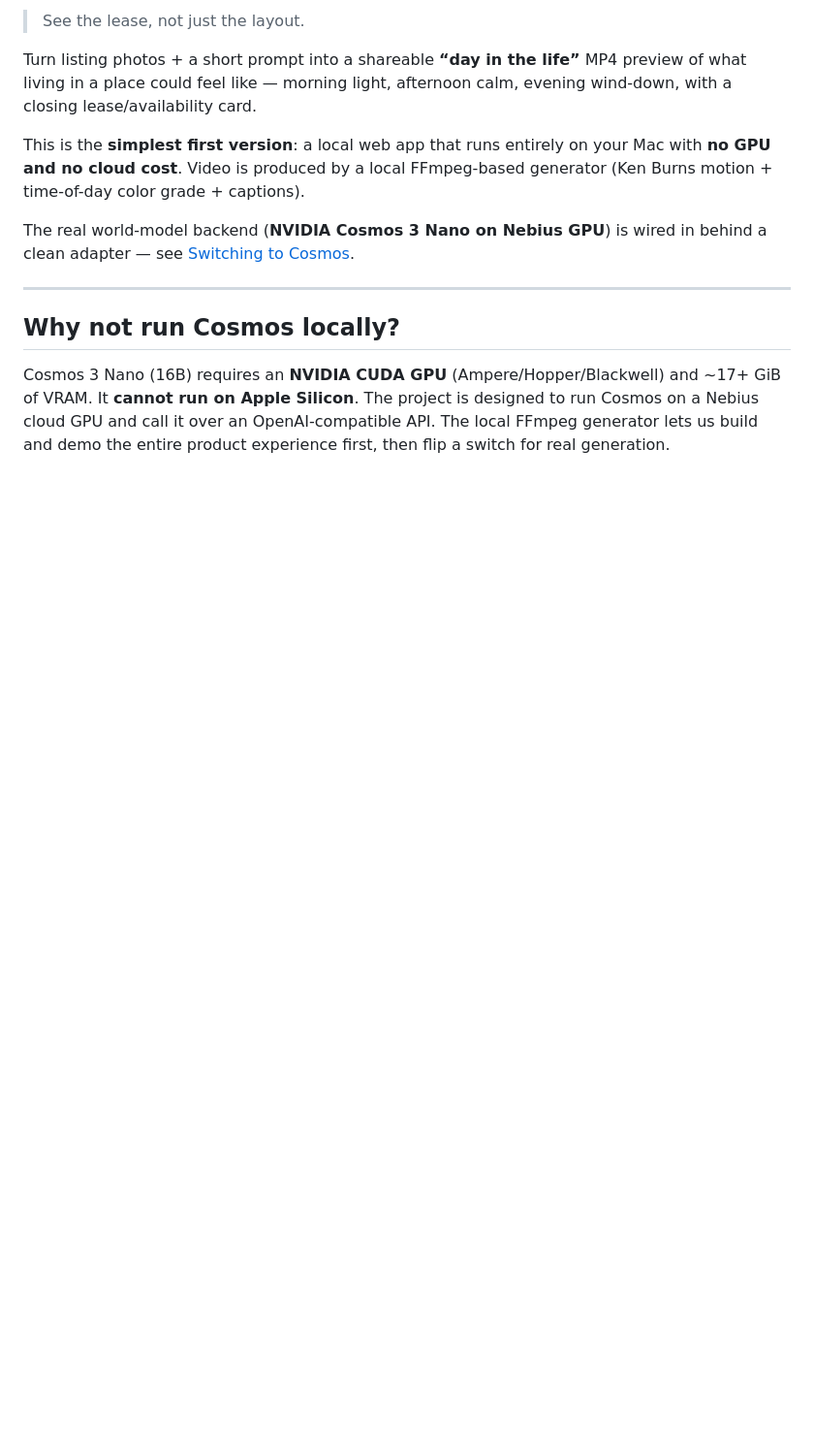
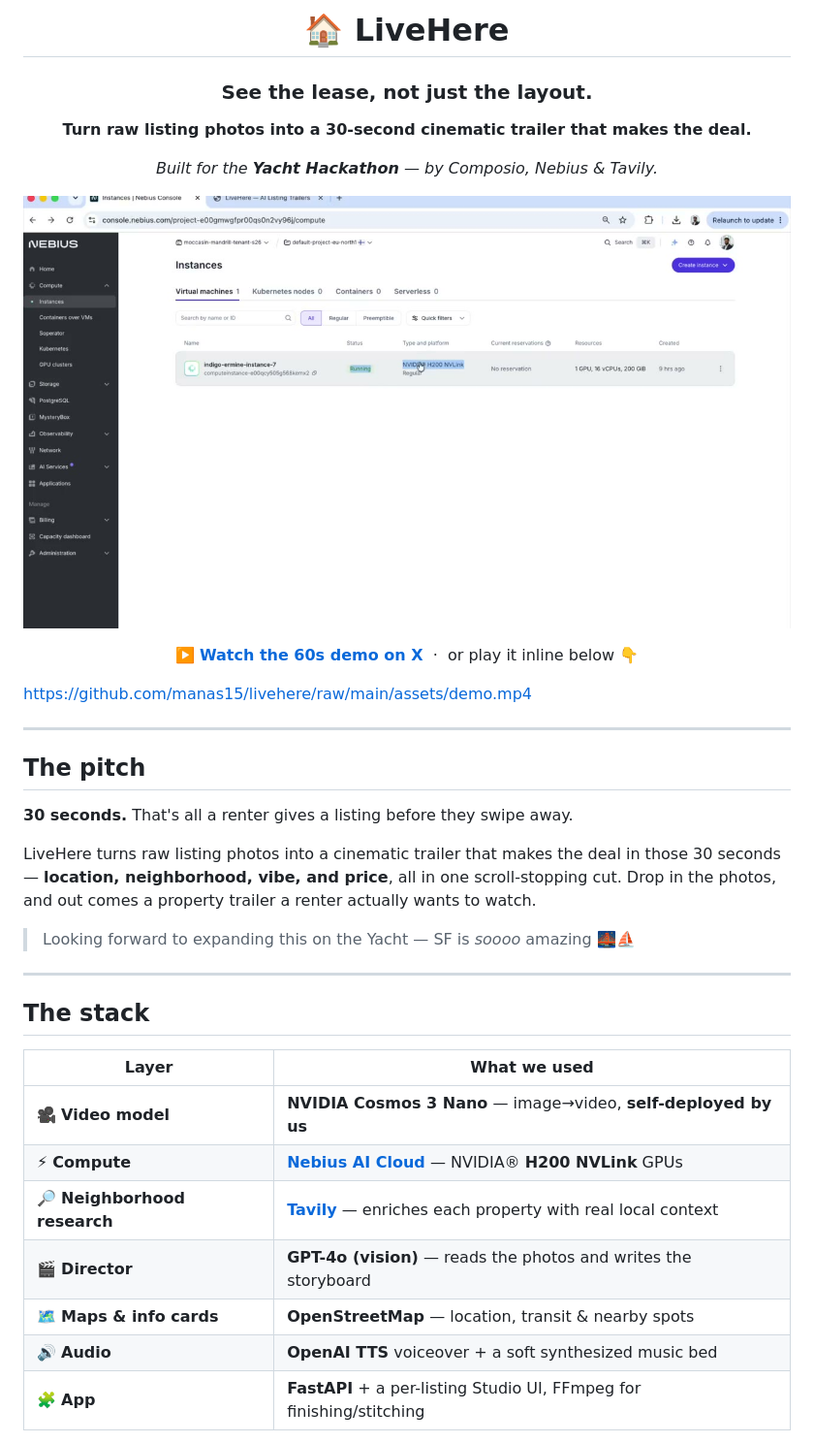
Before and after one commit to manas15/cosmos-claw, a Markdown page: README.md, the part around the change printed below. Shown: that part at 97% size. GitHub-like rendering; pictures changed too: assets/demo-poster.jpg (added); blank space fills up the shorter version.

Commit message:
Add hackathon README + embedded demo video

```diff
--- a/README.md
+++ b/README.md
@@ -2,23 +2,44 @@
 
-> See the lease, not just the layout.
+# 🏠 LiveHere
 
-Turn listing photos + a short prompt into a shareable **“day in the life”** MP4
-preview of what living in a place could feel like — morning light, afternoon
-calm, evening wind-down, with a closing lease/availability card.
+### See the lease, not just the layout.
 
-This is the **simplest first version**: a local web app that runs entirely on
-your Mac with **no GPU and no cloud cost**. Video is produced by a local
-FFmpeg-based generator (Ken Burns motion + time-of-day color grade + captions).
+**Turn raw listing photos into a 30-second cinematic trailer that makes the deal.**
 
-The real world-model backend (**NVIDIA Cosmos 3 Nano on Nebius GPU**) is wired
-in behind a clean adapter — see [Switching to Cosmos](#switching-to-cosmos).
+*Built for the **Yacht Hackathon** — by Composio, Nebius & Tavily.*
+
+[![Watch the demo](assets/demo-poster.jpg)](https://x.com/i/status/2065370878519468221)
+
+▶️ **[Watch the 60s demo on X](https://x.com/i/status/2065370878519468221)** &nbsp;·&nbsp; or play it inline below 👇
+
+</div>
+
+https://github.com/manas15/livehere/raw/main/assets/demo.mp4
 
 ---
 
-## Why not run Cosmos locally?
+## The pitch
 
-Cosmos 3 Nano (16B) requires an **NVIDIA CUDA GPU** (Ampere/Hopper/Blackwell)
-and ~17+ GiB of VRAM. It **cannot run on Apple Silicon**. The project is
-designed to run Cosmos on a Nebius cloud GPU and call it over an
-OpenAI-compatible API. The local FFmpeg generator lets us build and demo the
-entire product experience first, then flip a switch for real generation.
+**30 seconds.** That's all a renter gives a listing before they swipe away.
+
+LiveHere turns raw listing photos into a cinematic trailer that makes the deal in
+those 30 seconds — **location, neighborhood, vibe, and price**, all in one
+scroll-stopping cut. Drop in the photos, and out comes a property trailer a
+renter actually wants to watch.
+
+> Looking forward to expanding this on the Yacht — SF is *soooo* amazing 🌉⛵️
+
+---
+
+## The stack
+
+| Layer | What we used |
+|-------|--------------|
+| 🎥 **Video model** | **NVIDIA Cosmos 3 Nano** — image→video, **self-deployed by us** |
+| ⚡ **Compute** | **[Nebius AI Cloud](https://nebius.com)** — NVIDIA® **H200 NVLink** GPUs |
+| 🔎 **Neighborhood research** | **[Tavily](https://tavily.com)** — enriches each property with real local context |
+| 🎬 **Director** | **GPT-4o (vision)** — reads the photos and writes the storyboard |
+| 🗺️ **Maps & info cards** | **OpenStreetMap** — location, transit & nearby spots |
+| 🔊 **Audio** | **OpenAI TTS** voiceover + a soft synthesized music bed |
+| 🧩 **App** | **FastAPI** + a per-listing Studio UI, FFmpeg for finishing/stitching |
+
```
Also changed, not shown: other parts of README.md (+80 -87 lines), 1 other file.
